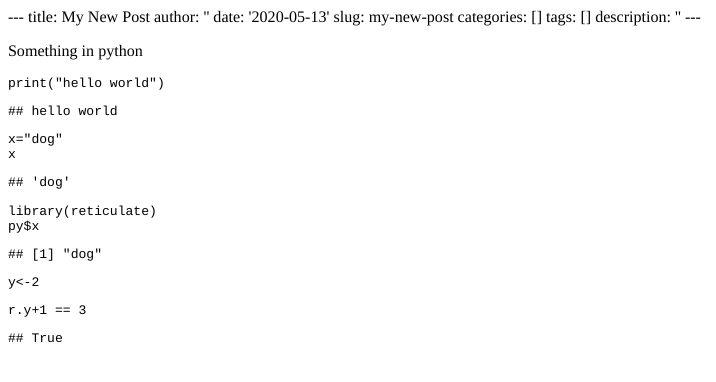
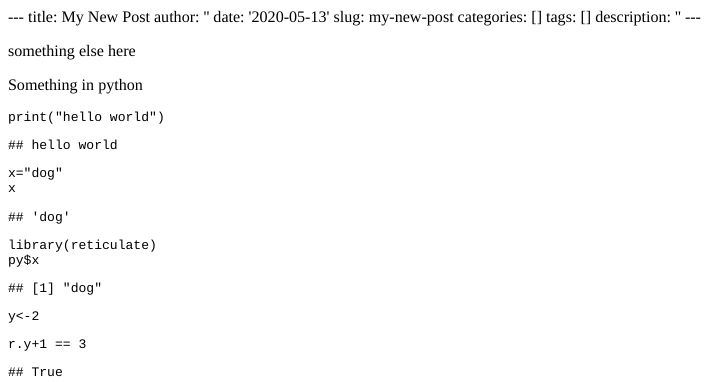
Before and after one commit to insert-chonk/website, an R Markdown document (content/blog/2020-05-13-my-new-post.Rmd): the page in a window 1100 px wide, from its top. The pictures show the output file content/blog/2020-05-13-my-new-post.html that the author committed with the source, opened offline.

Commit message:
second thing

````diff
--- a/content/blog/2020-05-13-my-new-post.Rmd
+++ b/content/blog/2020-05-13-my-new-post.Rmd
@@ -7,7 +7,7 @@ categories: []
 tags: []
 description: ''
 ---
-
+something else here
 
 Something in python
 ```{python}
````
Also changed, not shown: content/blog/2020-05-13-my-new-post.html, 4 other files.
